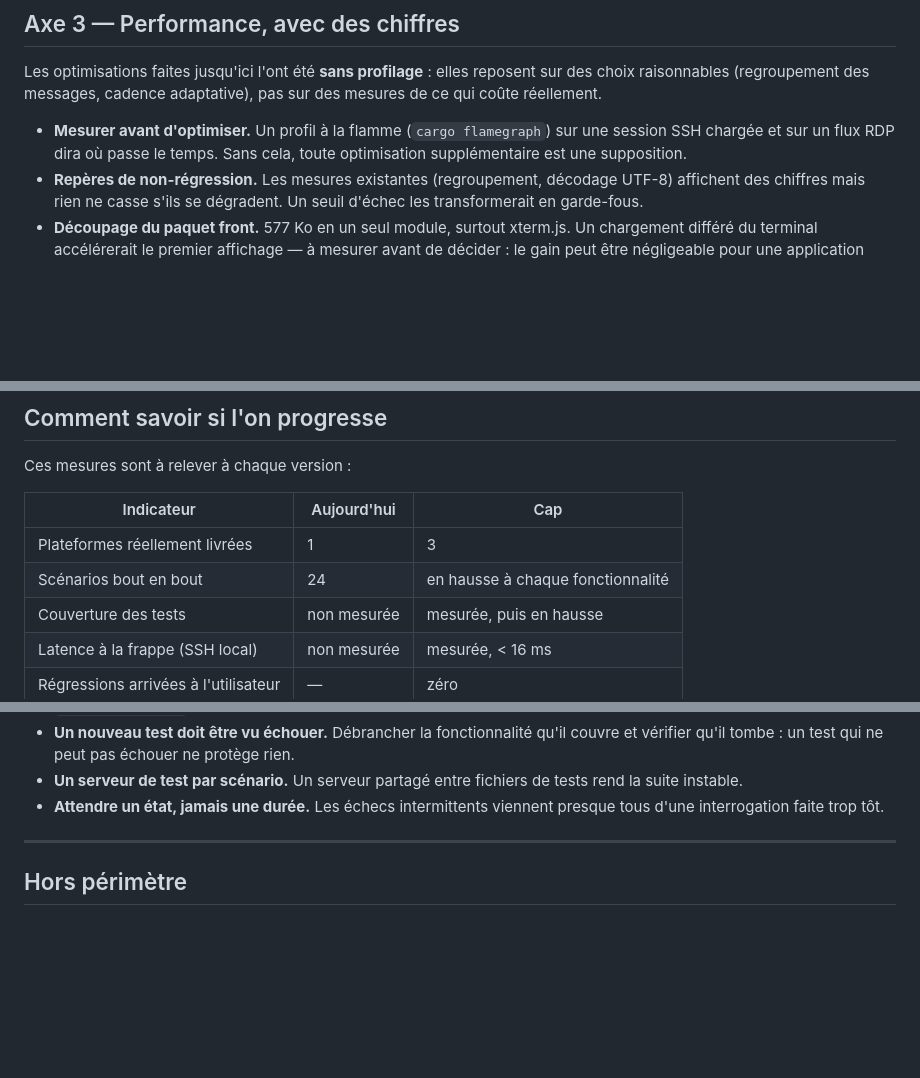
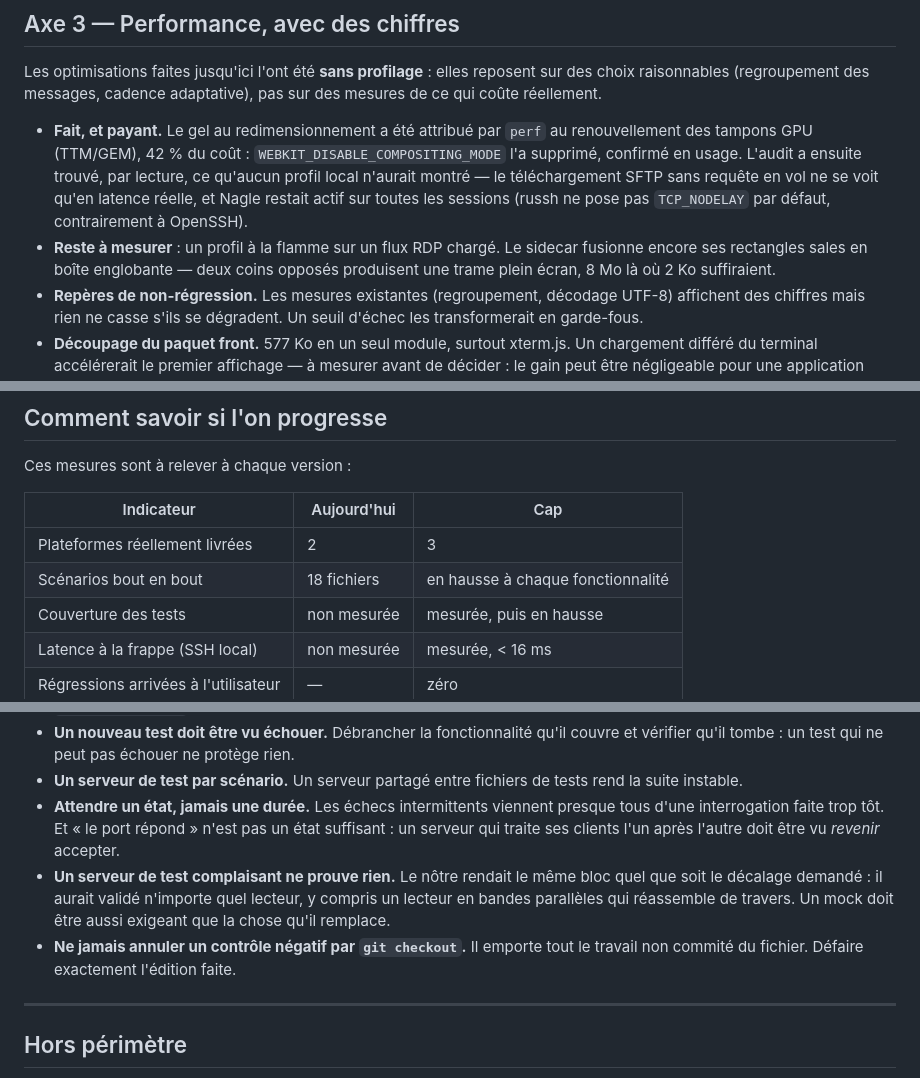
Before and after one commit to AdrienAvalon/avash, a Markdown page: docs/feuille-de-route.md, 3 parts joined by grey strips. Drawn GitHub-style; blank space fills up the shorter version.

```diff
--- a/docs/feuille-de-route.md
+++ b/docs/feuille-de-route.md
@@ -114,9 +156,16 @@ Les optimisations faites jusqu'ici l'ont été **sans profilage** : elles repose
 sur des choix raisonnables (regroupement des messages, cadence adaptative), pas
 sur des mesures de ce qui coûte réellement.
 
-- **Mesurer avant d'optimiser.** Un profil à la flamme (`cargo flamegraph`) sur une
-  session SSH chargée et sur un flux RDP dira où passe le temps. Sans cela, toute
-  optimisation supplémentaire est une supposition.
+- **Fait, et payant.** Le gel au redimensionnement a été attribué par `perf` au
+  renouvellement des tampons GPU (TTM/GEM), 42 % du coût :
+  `WEBKIT_DISABLE_COMPOSITING_MODE` l'a supprimé, confirmé en usage. L'audit a
+  ensuite trouvé, par lecture, ce qu'aucun profil local n'aurait montré — le
+  téléchargement SFTP sans requête en vol ne se voit qu'en latence réelle, et
+  Nagle restait actif sur toutes les sessions (russh ne pose pas `TCP_NODELAY`
+  par défaut, contrairement à OpenSSH).
+- **Reste à mesurer** : un profil à la flamme sur un flux RDP chargé. Le sidecar
+  fusionne encore ses rectangles sales en boîte englobante — deux coins opposés
+  produisent une trame plein écran, 8 Mo là où 2 Ko suffiraient.
 - **Repères de non-régression.** Les mesures existantes (regroupement, décodage
   UTF-8) affichent des chiffres mais rien ne casse s'ils se dégradent. Un seuil
   d'échec les transformerait en garde-fous.
@@ -162,8 +211,8 @@ Ces mesures sont à relever à chaque version :
 
 | Indicateur | Aujourd'hui | Cap |
 |---|---|---|
-| Plateformes réellement livrées | 1 | 3 |
-| Scénarios bout en bout | 24 | en hausse à chaque fonctionnalité |
+| Plateformes réellement livrées | 2 | 3 |
+| Scénarios bout en bout | 18 fichiers | en hausse à chaque fonctionnalité |
 | Couverture des tests | non mesurée | mesurée, puis en hausse |
 | Latence à la frappe (SSH local) | non mesurée | mesurée, < 16 ms |
 | Régressions arrivées à l'utilisateur | — | zéro |
@@ -192,7 +241,15 @@ Apprises en construisant le projet, coûteuses à réapprendre :
 - **Un serveur de test par scénario.** Un serveur partagé entre fichiers de tests
   rend la suite instable.
 - **Attendre un état, jamais une durée.** Les échecs intermittents viennent presque
-  tous d'une interrogation faite trop tôt.
+  tous d'une interrogation faite trop tôt. Et « le port répond » n'est pas un
+  état suffisant : un serveur qui traite ses clients l'un après l'autre doit être
+  vu *revenir* accepter.
+- **Un serveur de test complaisant ne prouve rien.** Le nôtre rendait le même
+  bloc quel que soit le décalage demandé : il aurait validé n'importe quel
+  lecteur, y compris un lecteur en bandes parallèles qui réassemble de travers.
+  Un mock doit être aussi exigeant que la chose qu'il remplace.
+- **Ne jamais annuler un contrôle négatif par `git checkout`.** Il emporte tout
+  le travail non commité du fichier. Défaire exactement l'édition faite.
 
 ---
 
```
Also changed, not shown: other parts of docs/feuille-de-route.md (+56 -14 lines).
